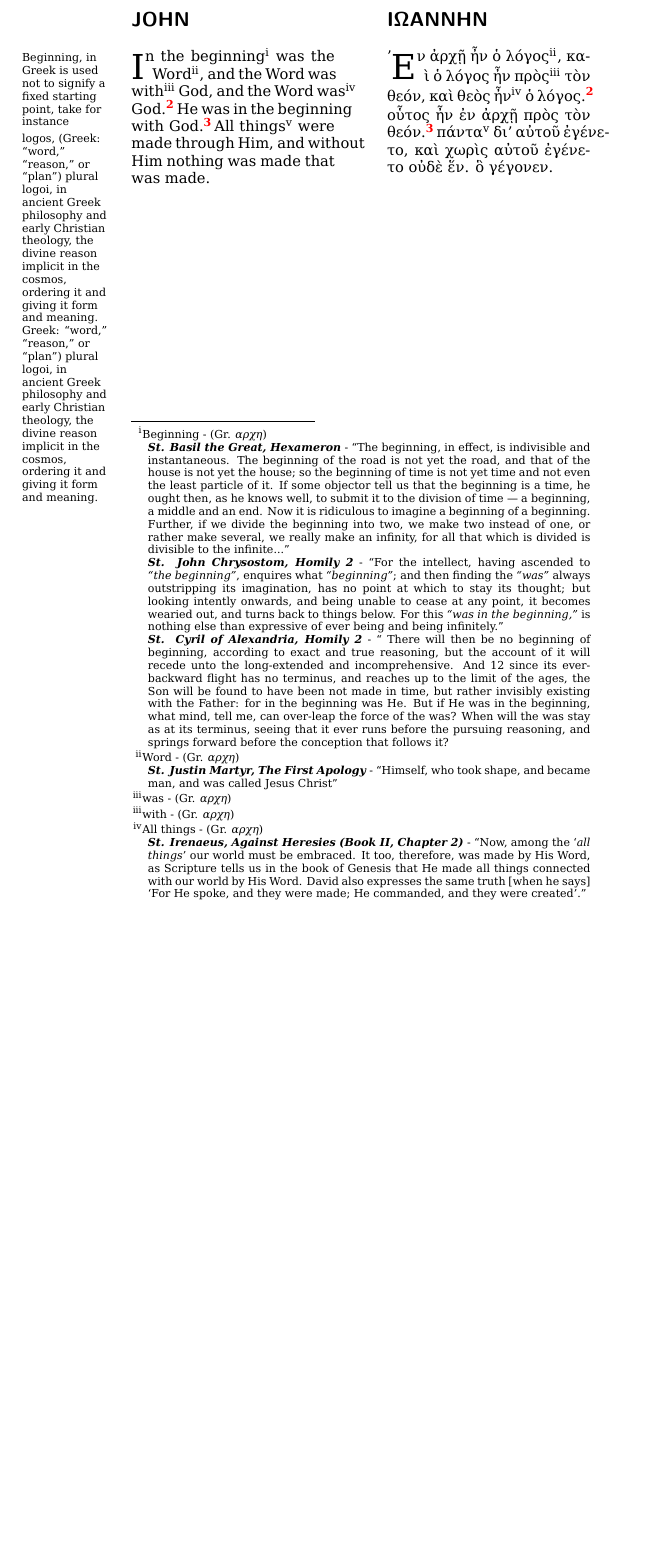
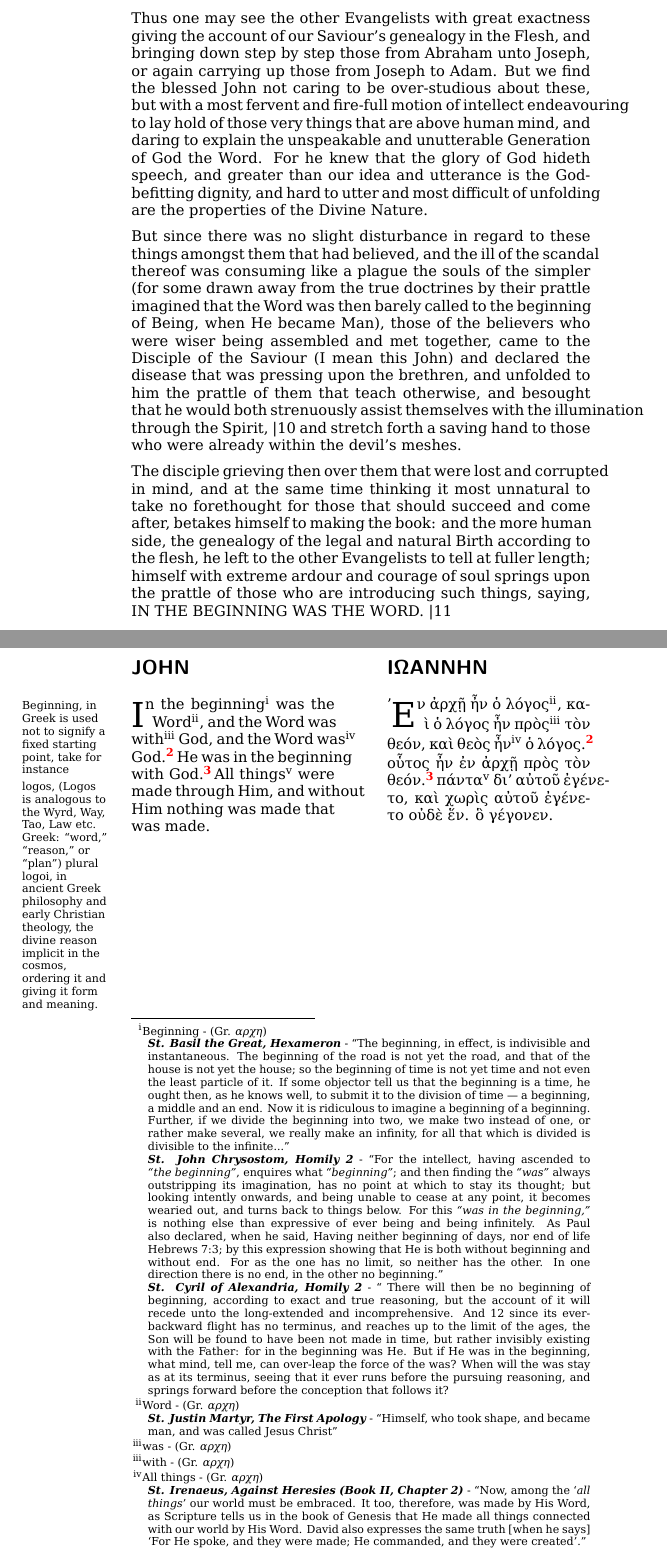
Before and after one commit to christc4/john, a LaTeX book (bib.tex, which reads books/john1.tex, cover.tex): part of page 1 of 2 before the commit and two parts of pages 1 and 2 of 4 after it, the two joined at a grey line, cut at the place of the change, the shorter picture padded with empty space. Compiled offline with XeLaTeX.

Commit message:
adding...

```diff
--- a/bib.tex
+++ b/bib.tex
@@ -13,8 +13,10 @@ normalheadings,DIV=9,twoside=false]{scrbook}
 \geometry{a5paper, left=30mm, right=30mm, top=15mm}
 \setmainfont{DejaVu Serif}
 \begin{document}
+\input{cover.tex}
+\newpage
 \pagenumbering{arabic}
 \input{books/john1.tex}
-\newpage
-\input{books/saints.tex}
+
+
 \end{document}
--- a/books/john1.tex
+++ b/books/john1.tex
@@ -11,7 +11,7 @@
 
 \begin{paracol}{2}
 \section*{JOHN}
-    \lettrine{I}{n} the beginning\fnm{1} was\sn{Beginning, in Greek is used not to signify a fixed starting point, take for instance} the Word\fnm{2}, and the Word\sn{logos, (Greek: “word,” “reason,” or “plan”) plural logoi, in ancient Greek philosophy and early Christian theology, the divine reason implicit in the cosmos, ordering it and giving it form and meaning.
+    \lettrine{I}{n} the beginning\fnm{1} was\sn{Beginning, in Greek is used not to signify a fixed starting point, take for instance} the Word\fnm{2}, and the Word\sn{logos, (Logos is analogous to the Wyrd, Way, Tao, Law etc.
     Greek: “word,” “reason,” or “plan”) plural logoi, in ancient Greek philosophy and early Christian theology, the divine reason implicit in the cosmos, ordering it and giving it form and meaning.}
     was with\fnm{3} God, and the Word was\fnm{4} God.\vn{2}He was in the beginning with God.\vn{3}All things\footnotemark[5] were made through Him, and without Him nothing was made that was made.
 \switchcolumn
@@ -21,7 +21,7 @@
 
 \footnotetext[1]{Beginning - (Gr. \textit{αρχη})\\
 \textit{\textbf{St. Basil the Great, Hexameron}} - ``The beginning, in effect, is indivisible and instantaneous. The beginning of the road is not yet the road, and that of the house is not yet the house; so the beginning of time is not yet time and not even the least particle of it. If some objector tell us that the beginning is a time, he ought then, as he knows well, to submit it to the division of time — a beginning, a middle and an end. Now it is ridiculous to imagine a beginning of a beginning. Further, if we divide the beginning into two, we make two instead of one, or rather make several, we really make an infinity, for all that which is divided is divisible to the infinite...''\\
-\textit{\textbf{St. John Chrysostom, Homily 2}} - ``For the intellect, having ascended to \textit{``the beginning''}, enquires what \textit{``beginning''}; and then finding the \textit{``was''} always outstripping its imagination, has no point at which to stay its thought; but looking intently onwards, and being unable to cease at any point, it becomes wearied out, and turns back to things below. For this \textit{``was in the beginning,''} is nothing else than expressive of ever being and being infinitely.''\\
+\textit{\textbf{St. John Chrysostom, Homily 2}} - ``For the intellect, having ascended to \textit{``the beginning''}, enquires what \textit{``beginning''}; and then finding the \textit{``was''} always outstripping its imagination, has no point at which to stay its thought; but looking intently onwards, and being unable to cease at any point, it becomes wearied out, and turns back to things below. For this \textit{``was in the beginning,''} is nothing else than expressive of ever being and being infinitely. As Paul also declared, when he said, Having neither beginning of days, nor end of life Hebrews 7:3; by this expression showing that He is both without beginning and without end. For as the one has no limit, so neither has the other. In one direction there is no end, in the other no beginning.''\\
 \textit{\textbf{St. Cyril of Alexandria, Homily 2}} - ``
 There will then be no beginning of beginning, according to exact and true reasoning, but the account of it will recede unto the long-extended and incomprehensive. And 12 since its ever-backward flight has no terminus, and reaches up to the limit of the ages, the Son will be found to have been not made in time, but rather invisibly existing with the Father: for in the beginning was He. But if He was in the beginning, what mind, tell me, can over-leap the force of the was? When will the was stay as at its terminus, seeing that it ever runs before the pursuing reasoning, and springs forward before the conception that follows it?}
 
@@ -34,3 +34,6 @@ There will then be no beginning of beginning, according to exact and true reason
 \footnotetext[3]{with - (Gr. \textit{αρχη})}
 \footnotetext[4]{All things - (Gr. \textit{αρχη})\\
 \textit{\textbf{St. Irenaeus, Against Heresies (Book II, Chapter 2)}} - ``Now, among the `\textit{all things}' our world must be embraced. It too, therefore, was made by His Word, as Scripture tells us in the book of Genesis that He made all things connected with our world by His Word. David also expresses the same truth [when he says] `For He spoke, and they were made; He commanded, and they were created'.''}
+
+
+\newpage
--- /dev/null
+++ b/cover.tex
@@ -0,0 +1,6 @@
+Thus one may see the other Evangelists with great exactness giving the account of our Saviour's genealogy in the Flesh, and bringing down step by step those from Abraham unto Joseph, or again carrying up those from Joseph to Adam. But we find the blessed John not caring to be over-studious about these, but with a most fervent and fire-full motion of intellect endeavouring to lay hold of those very things that are above human mind, and daring to explain the unspeakable and unutterable Generation of God the Word. For he knew that the glory of God hideth speech, and greater than our idea and utterance is the God-befitting dignity, and hard to utter and most difficult of unfolding are the properties of the Divine Nature.
+
+
+But since there was no slight disturbance in regard to these things amongst them that had believed, and the ill of the scandal thereof was consuming like a plague the souls of the simpler (for some drawn away from the true doctrines by their prattle imagined that the Word was then barely called to the beginning of Being, when He became Man), those of the believers who were wiser being assembled and met together, came to the Disciple of the Saviour (I mean this John) and declared the disease that was pressing upon the brethren, and unfolded to him the prattle of them that teach otherwise, and besought that he would both strenuously assist themselves with the illumination through the Spirit, |10 and stretch forth a saving hand to those who were already within the devil's meshes.
+
+The disciple grieving then over them that were lost and corrupted in mind, and at the same time thinking it most unnatural to take no forethought for those that should succeed and come after, betakes himself to making the book: and the more human side, the genealogy of the legal and natural Birth according to the flesh, he left to the other Evangelists to tell at fuller length; himself with extreme ardour and courage of soul springs upon the prattle of those who are introducing such things, saying, IN THE BEGINNING WAS THE WORD. |11
```
Also changed, not shown: bib.pdf, books/john1.tex (26 more changed lines), 4 other files.
